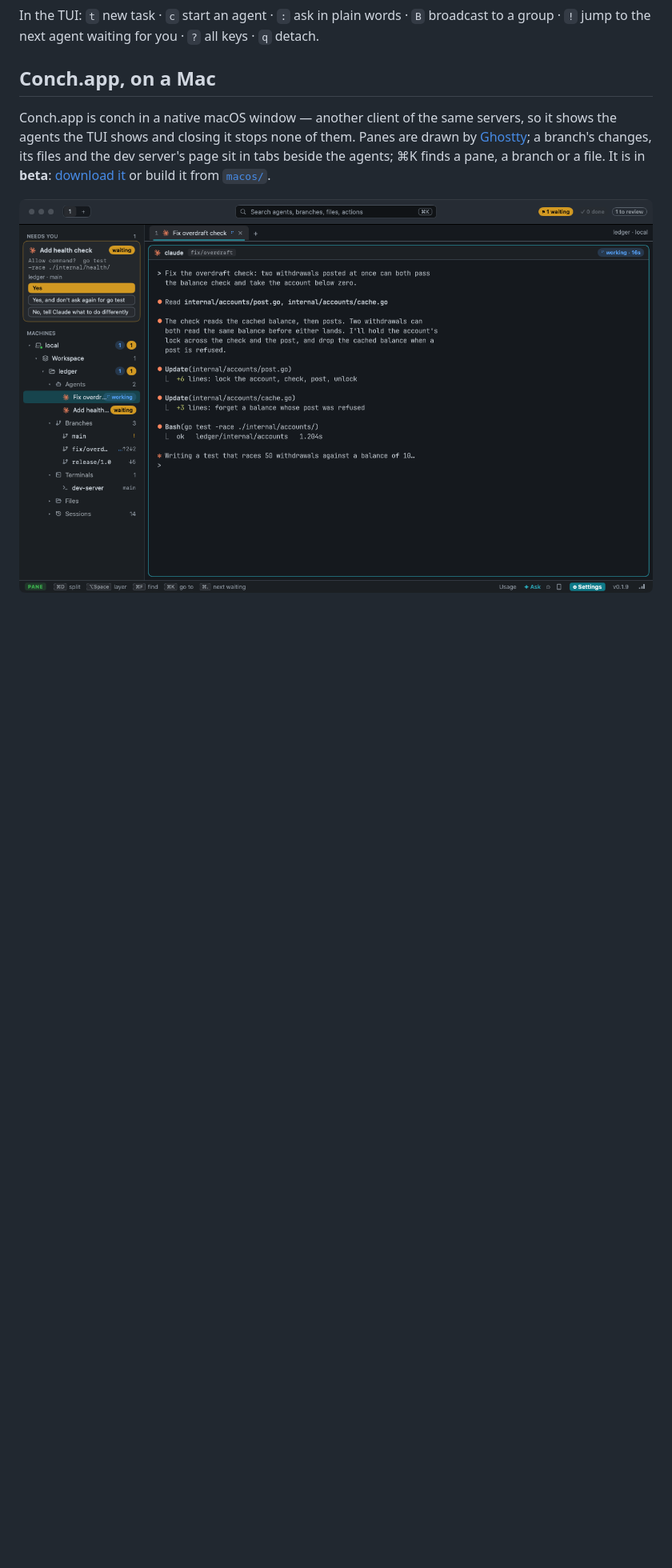
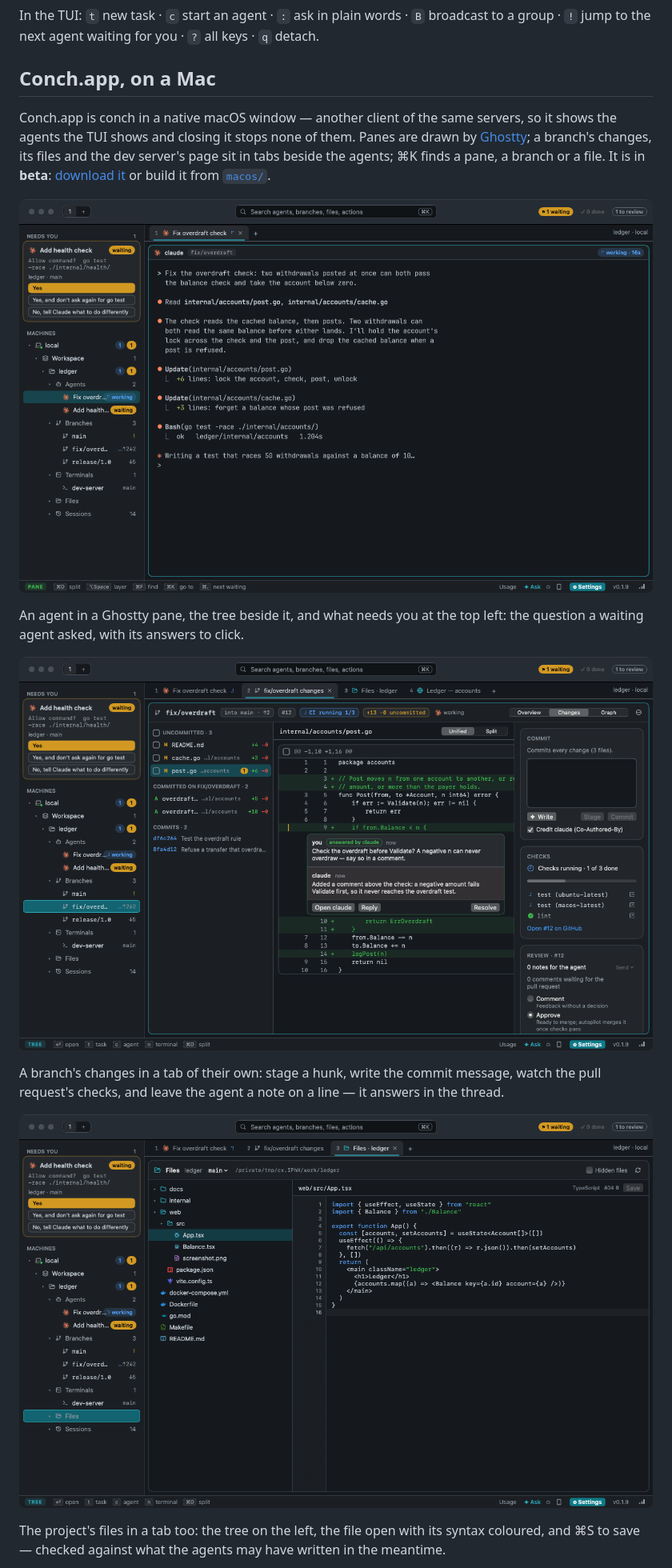
Before and after one commit to Amitgb14/conch, a Markdown page: README.md, the part around one of its changes. Shown at 80% size. GitHub-like rendering; pictures changed too: assets/desktop-changes.png (added), assets/desktop-files.png (added); blank space fills up the shorter version.

```diff
--- a/README.md
+++ b/README.md
@@ -93,3 +88,19 @@ pane, a branch or a file. It is in **beta**:
 from [`macos/`](macos).
 
 ![Conch.app: the tree of machines, projects, branches and agents down the left, a waiting agent's question with its answers above it, and an agent at work in a Ghostty pane](https://raw.githubusercontent.com/Amitgb14/conch/master/assets/desktop.png)
+
+An agent in a Ghostty pane, the tree beside it, and what needs you at the
+top left: the question a waiting agent asked, with its answers to click.
+
+![Conch.app showing a branch's changes: the uncommitted files and commits, a unified diff with a review thread answered by the agent, and the commit box, checks and review beside it](https://raw.githubusercontent.com/Amitgb14/conch/master/assets/desktop-changes.png)
+
+A branch's changes in a tab of their own: stage a hunk, write the commit
+message, watch the pull request's checks, and leave the agent a note on a
+line — it answers in the thread.
+
+![Conch.app showing a project's files: the tree of folders on the left and a TypeScript file open beside it, with Save in the corner](https://raw.githubusercontent.com/Amitgb14/conch/master/assets/desktop-files.png)
+
+The project's files in a tab too: the tree on the left, the file open with
+its syntax coloured, and ⌘S to save — checked against what the agents may
+have written in the meantime.
+
```
Also changed, not shown: other parts of README.md (+4 -5 lines), assets/README.md (+1 -1 lines), assets/desktop-browser.png (added), 1 other file.
